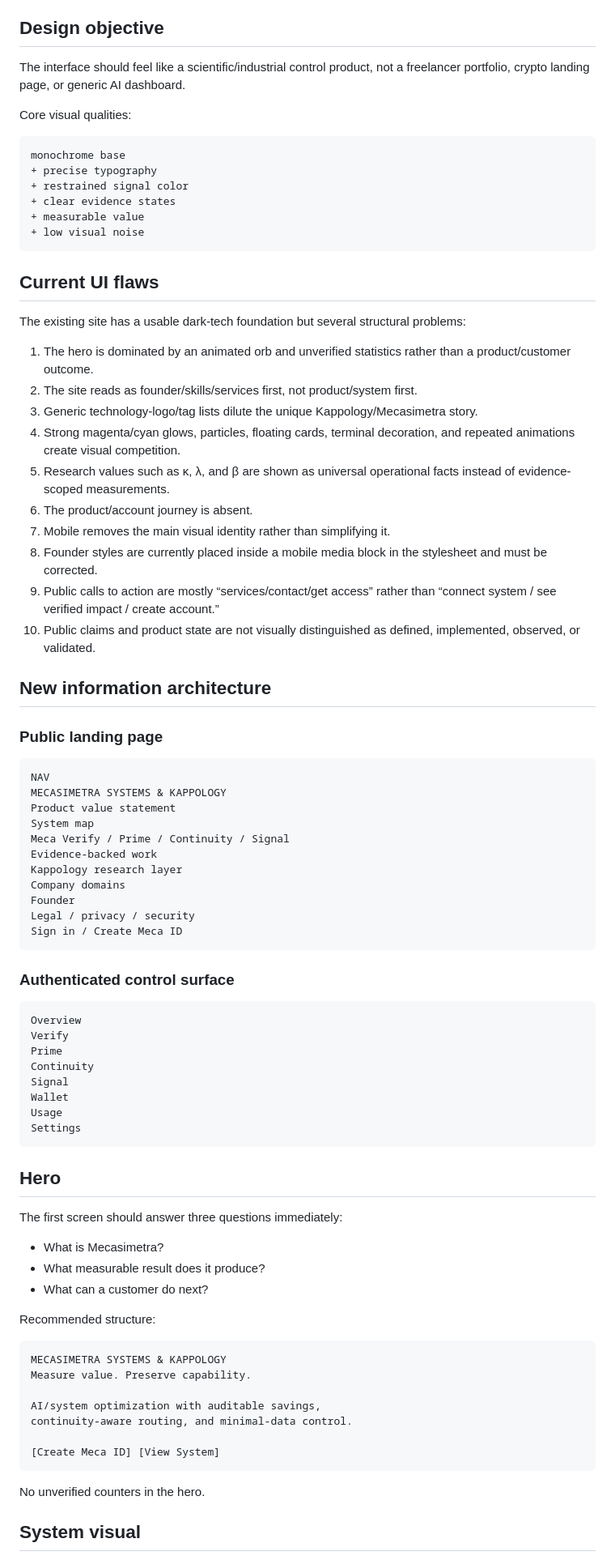
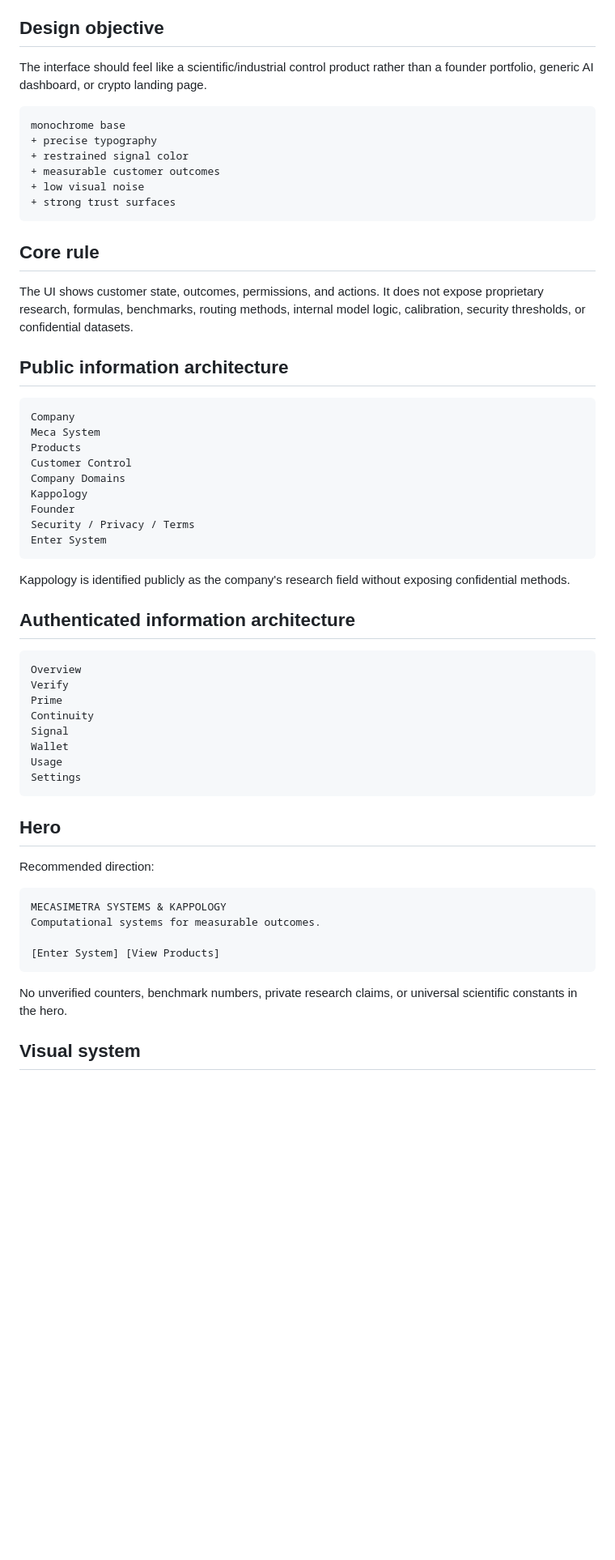
Before and after one commit to Waste1and/Mecasimetra, a Markdown page: docs/UI_SYSTEM.md, the part around one of its changes. Shown at 81% size. GitHub-like rendering; blank space fills up the shorter version.

````diff
--- a/docs/UI_SYSTEM.md
+++ b/docs/UI_SYSTEM.md
@@ -6,53 +6,38 @@
 
 ## Design objective
 
-The interface should feel like a scientific/industrial control product, not a freelancer portfolio, crypto landing page, or generic AI dashboard.
-
-Core visual qualities:
+The interface should feel like a scientific/industrial control product rather than a founder portfolio, generic AI dashboard, or crypto landing page.
 
 ```text
 monochrome base
 + precise typography
 + restrained signal color
-+ clear evidence states
-+ measurable value
++ measurable customer outcomes
 + low visual noise
++ strong trust surfaces
 ```
 
-## Current UI flaws
+## Core rule
 
-The existing site has a usable dark-tech foundation but several structural problems:
+The UI shows customer state, outcomes, permissions, and actions. It does not expose proprietary research, formulas, benchmarks, routing methods, internal model logic, calibration, security thresholds, or confidential datasets.
 
-1. The hero is dominated by an animated orb and unverified statistics rather than a product/customer outcome.
-2. The site reads as founder/skills/services first, not product/system first.
-3. Generic technology-logo/tag lists dilute the unique Kappology/Mecasimetra story.
-4. Strong magenta/cyan glows, particles, floating cards, terminal decoration, and repeated animations create visual competition.
-5. Research values such as κ, λ, and β are shown as universal operational facts instead of evidence-scoped measurements.
-6. The product/account journey is absent.
-7. Mobile removes the main visual identity rather than simplifying it.
-8. Founder styles are currently placed inside a mobile media block in the stylesheet and must be corrected.
-9. Public calls to action are mostly “services/contact/get access” rather than “connect system / see verified impact / create account.”
-10. Public claims and product state are not visually distinguished as defined, implemented, observed, or validated.
-
-## New information architecture
-
-### Public landing page
+## Public information architecture
 
 ```text
-NAV
-MECASIMETRA SYSTEMS & KAPPOLOGY
-Product value statement
-System map
-Meca Verify / Prime / Continuity / Signal
-Evidence-backed work
-Kappology research layer
-Company domains
+Company
+Meca System
+Products
+Customer Control
+Company Domains
+Kappology
 Founder
-Legal / privacy / security
-Sign in / Create Meca ID
+Security / Privacy / Terms
+Enter System
 ```
 
-### Authenticated control surface
+Kappology is identified publicly as the company's research field without exposing confidential methods.
+
+## Authenticated information architecture
 
 ```text
 Overview
@@ -67,25 +52,16 @@ Settings
 
 ## Hero
 
-The first screen should answer three questions immediately:
-
-- What is Mecasimetra?
-- What measurable result does it produce?
-- What can a customer do next?
-
-Recommended structure:
+Recommended direction:
 
 ```text
 MECASIMETRA SYSTEMS & KAPPOLOGY
-Measure value. Preserve capability.
+Computational systems for measurable outcomes.
 
-AI/system optimization with auditable savings,
-continuity-aware routing, and minimal-data control.
-
-[Create Meca ID] [View System]
+[Enter System] [View Products]
 ```
 
-No unverified counters in the hero.
+No unverified counters, benchmark numbers, private research claims, or universal scientific constants in the hero.
 
-## System visual
+## Visual system
 
````
Also changed, not shown: other parts of docs/UI_SYSTEM.md (+22 -171 lines).
